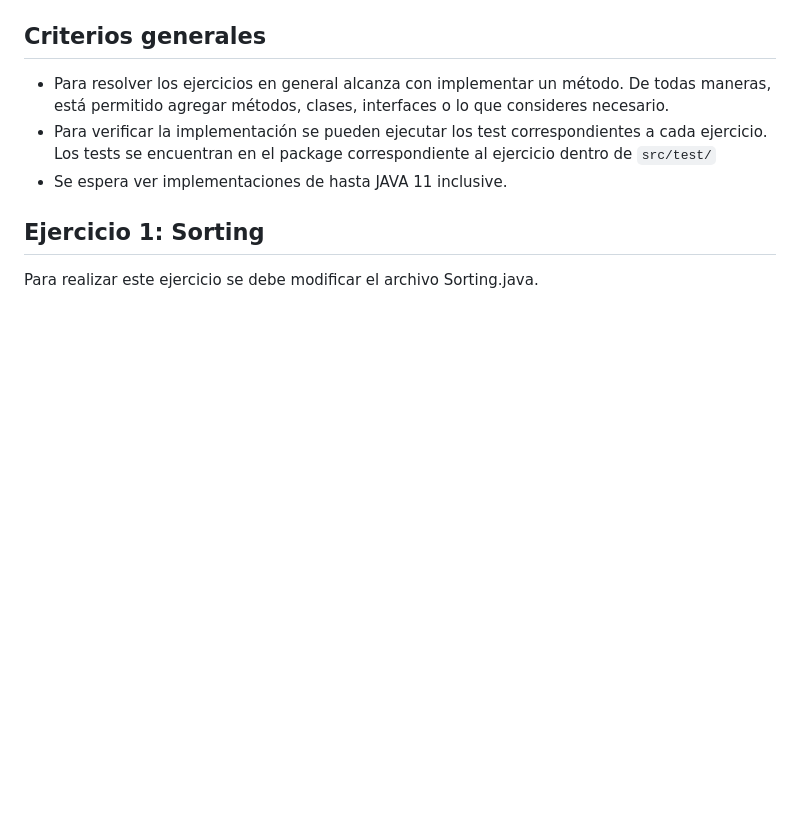
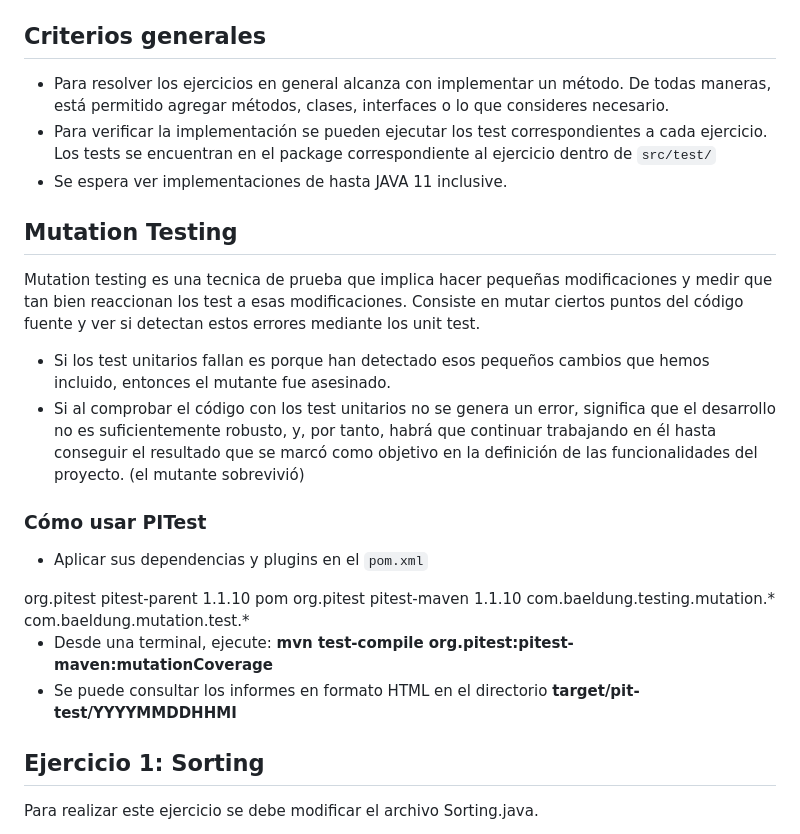
Before and after one commit to Amilcar34/OpenDev, a Markdown page: README.md, the part around the change. Drawn GitHub-style; blank space fills up the shorter version.

Commit message:
readme con mutation testing

````diff
--- a/README.md
+++ b/README.md
@@ -17,6 +17,40 @@
 - Para verificar la implementación se pueden ejecutar los test correspondientes a cada ejercicio. Los tests se
   encuentran en el package correspondiente al ejercicio dentro de ```src/test/```
 - Se espera ver implementaciones de hasta JAVA 11 inclusive.
+
+## Mutation Testing
+Mutation testing es una tecnica de prueba que implica hacer pequeñas modificaciones y medir que tan bien reaccionan los test a esas modificaciones.
+Consiste en mutar ciertos puntos del código fuente y ver si detectan estos errores mediante los unit test.
+- Si los test unitarios fallan es porque han detectado esos pequeños cambios que hemos incluido, entonces el mutante fue asesinado.
+-	Si al comprobar el código con los test unitarios no se genera un error, significa que el desarrollo no es suficientemente robusto, y, por tanto, habrá que continuar trabajando en él hasta conseguir el resultado que se marcó como objetivo en la definición de las funcionalidades del proyecto. (el mutante sobrevivió)
+
+### Cómo usar PITest
+- Aplicar sus dependencias y plugins en el ```pom.xml```
+<dependency>
+    <groupId>org.pitest</groupId>
+    <artifactId>pitest-parent</artifactId>
+    <version>1.1.10</version>
+    <type>pom</type>
+</dependency>
+
+<plugin>
+    <groupId>org.pitest</groupId>
+    <artifactId>pitest-maven</artifactId>
+    <version>1.1.10</version>
+    <configuration>
+        <targetClasses>
+            <param>com.baeldung.testing.mutation.*</param>
+        </targetClasses>
+        <targetTests>
+            <param>com.baeldung.mutation.test.*</param>
+	</targetTests>
+     </configuration>
+</plugin>
+
+- Desde una terminal, ejecute:
+<b>mvn test-compile org.pitest:pitest-maven:mutationCoverage<b>
+- Se puede consultar los informes en formato HTML en el directorio <b>target/pit-test/YYYYMMDDHHMI<b>
+
 
 ## Ejercicio 1: Sorting
 
````
